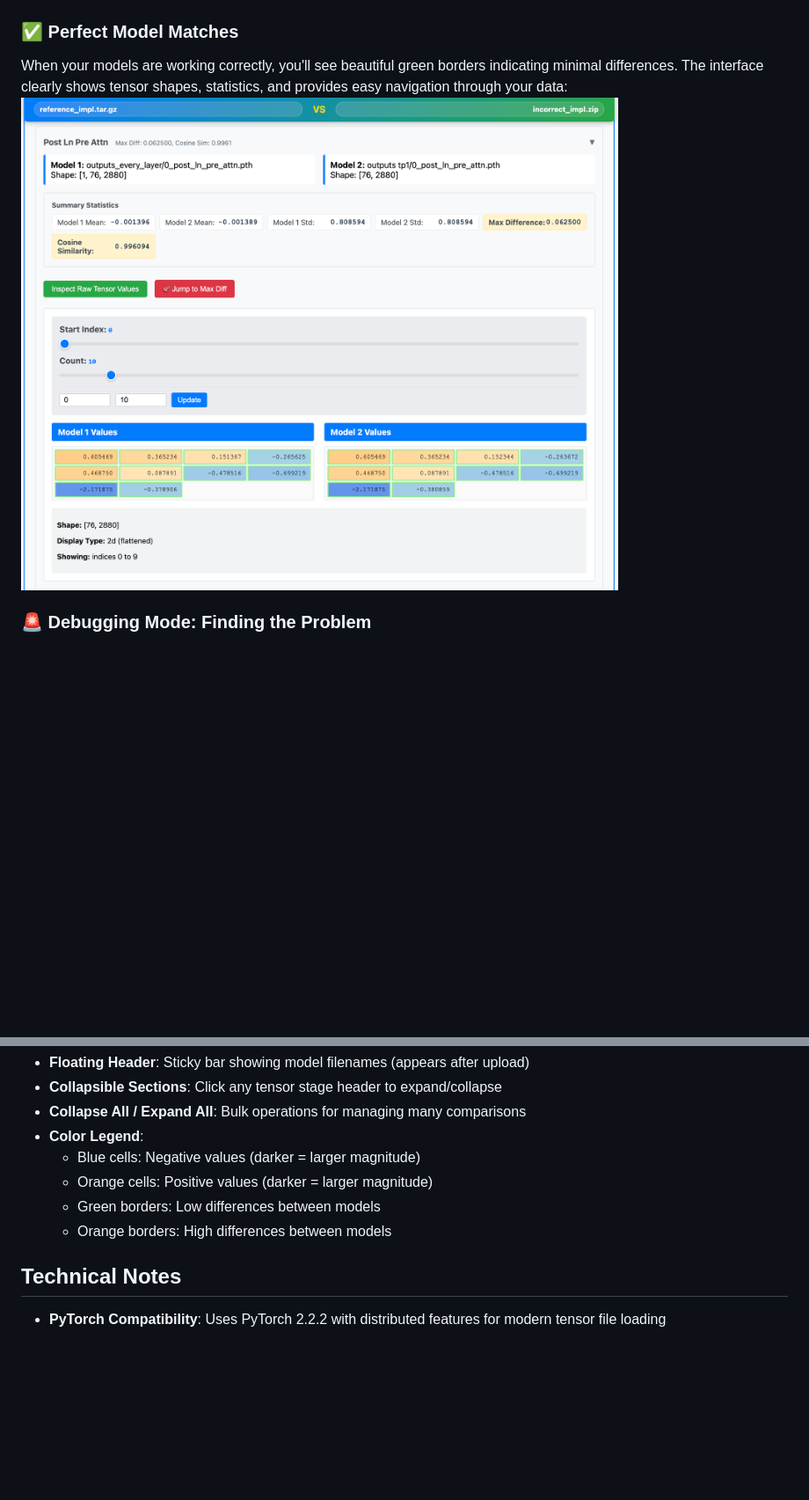
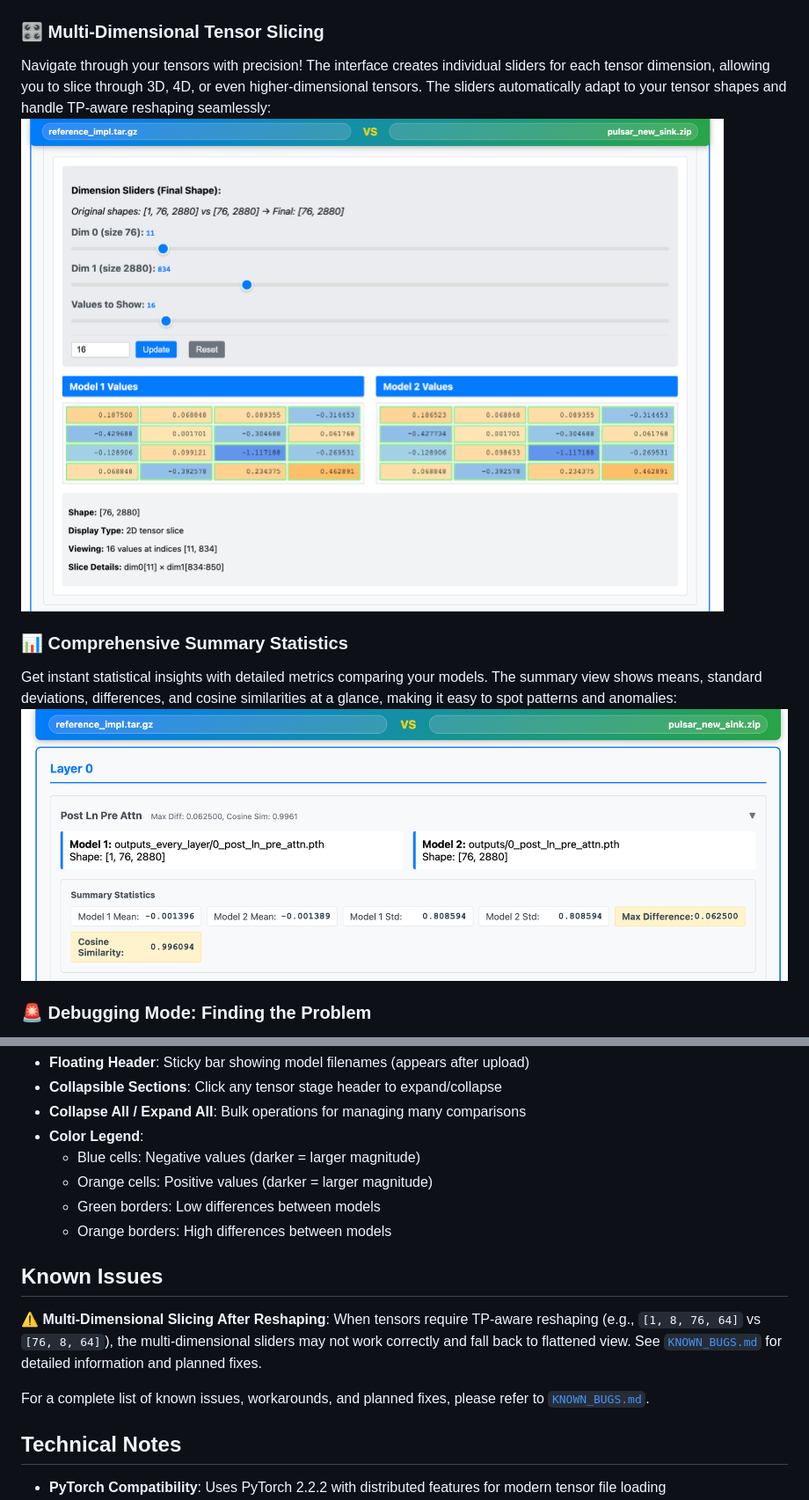
Before and after one commit to DanFu09/model-tensor-debugger, a Markdown page: README.md, 2 parts joined by grey strips. Shown: that part at 88% size. GitHub-like rendering; pictures changed too: screenshots/sliders.png (added), screenshots/summary.png (added); blank space fills up the shorter version.

Commit message:
Updating readme and functionality

```diff
--- a/README.md
+++ b/README.md
@@ -14,9 +14,13 @@ Get a glimpse of the intuitive interface that makes tensor debugging actually en
 The main interface features a floating header, drag-and-drop uploads, and expandable tensor comparisons:
 ![Header](screenshots/header.png)
 
-### ✅ Perfect Model Matches
-When your models are working correctly, you'll see beautiful green borders indicating minimal differences. The interface clearly shows tensor shapes, statistics, and provides easy navigation through your data:
-![Correct](screenshots/correct.png)
+### 🎛️ Multi-Dimensional Tensor Slicing
+Navigate through your tensors with precision! The interface creates individual sliders for each tensor dimension, allowing you to slice through 3D, 4D, or even higher-dimensional tensors. The sliders automatically adapt to your tensor shapes and handle TP-aware reshaping seamlessly:
+![Sliders](screenshots/sliders.png)
+
+### 📊 Comprehensive Summary Statistics
+Get instant statistical insights with detailed metrics comparing your models. The summary view shows means, standard deviations, differences, and cosine similarities at a glance, making it easy to spot patterns and anomalies:
+![Summary](screenshots/summary.png)
 
 ### 🚨 Debugging Mode: Finding the Problem
 When something's wrong, the tool lights up like a Christmas tree! Orange borders and color-coded values instantly highlight where your tensors diverge. The "Jump to Max Diff" feature takes you straight to the problematic values:
@@ -162,6 +166,12 @@ The app matches tensors based on the stage name (everything after the layer numb
   - Green borders: Low differences between models
   - Orange borders: High differences between models
 
+## Known Issues
+
+⚠️ **Multi-Dimensional Slicing After Reshaping**: When tensors require TP-aware reshaping (e.g., `[1, 8, 76, 64]` vs `[76, 8, 64]`), the multi-dimensional sliders may not work correctly and fall back to flattened view. See [`KNOWN_BUGS.md`](KNOWN_BUGS.md) for detailed information and planned fixes.
+
+For a complete list of known issues, workarounds, and planned fixes, please refer to [`KNOWN_BUGS.md`](KNOWN_BUGS.md).
+
 ## Technical Notes
 
 - **PyTorch Compatibility**: Uses PyTorch 2.2.2 with distributed features for modern tensor file loading
```
Also changed, not shown: CONTRIBUTING.md (added, +236 -0 lines), KNOWN_BUGS.md (added, +122 -0 lines), ai_docs/HOW_IT_WORKS.md (added, +244 -0 lines), ai_docs/original_claude_instructions.md (renamed from claude_instructions.md), 2 other files.
